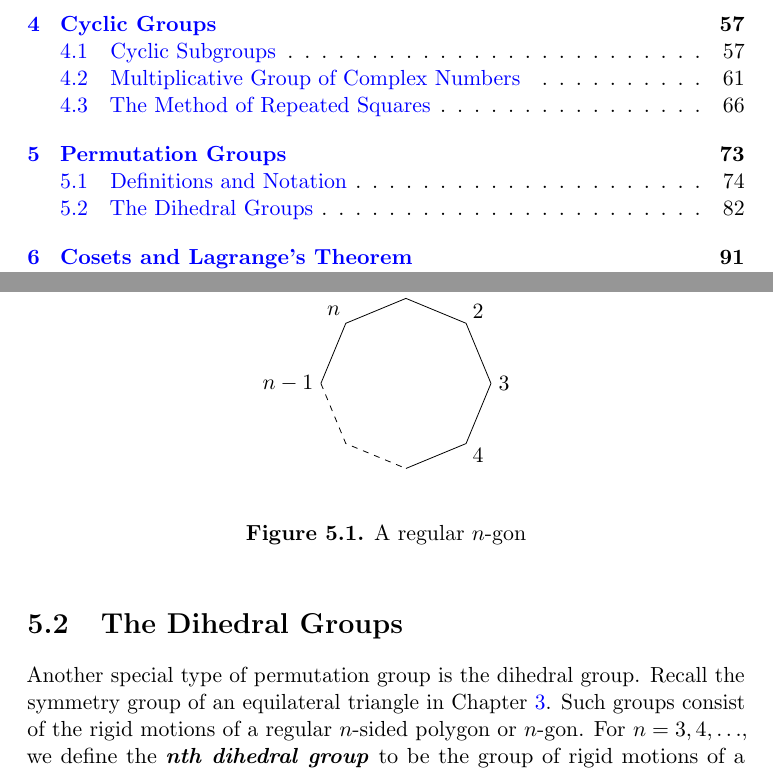
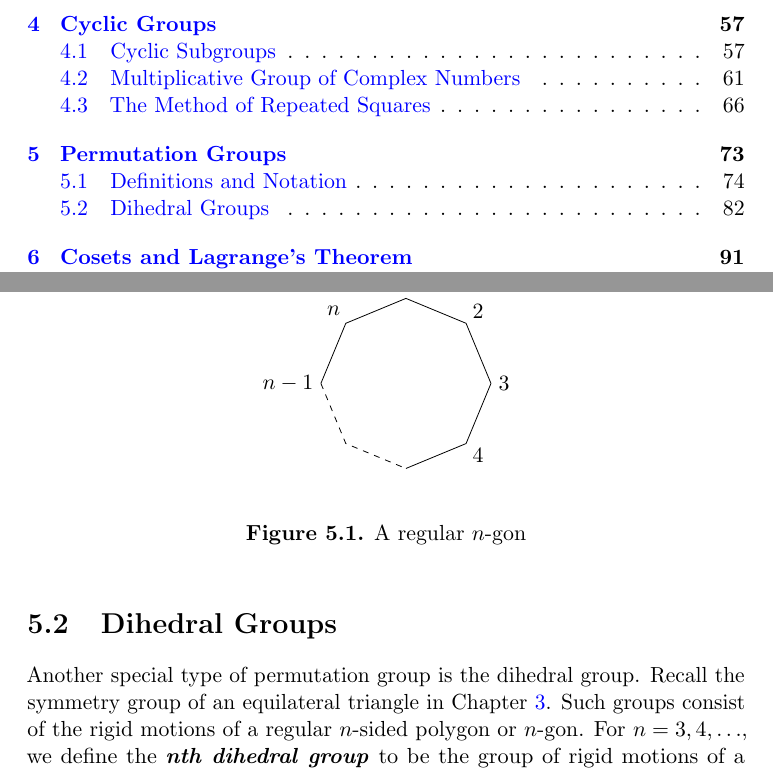
Before and after one commit to twjudson/aata, a LaTeX thesis (aata.tex, which reads permute.tex): two parts of pages 6 and 92 of 400, joined at a grey line, cut so that both start at the same text. Compiled offline with pdfLaTeX; a missing font is replaced by an installed copy or a similar font.

Commit message:
Changed "The Dihedral Groups" to "Dihedral Groups" in permute.tex

```diff
--- a/permute.tex
+++ b/permute.tex
@@ -634,7 +634,7 @@ other mathematician.
 \end{figure}
 
 
-\section{The Dihedral Groups}
+\section{Dihedral Groups}
 
 
 Another special type of permutation group is the dihedral group.
```
